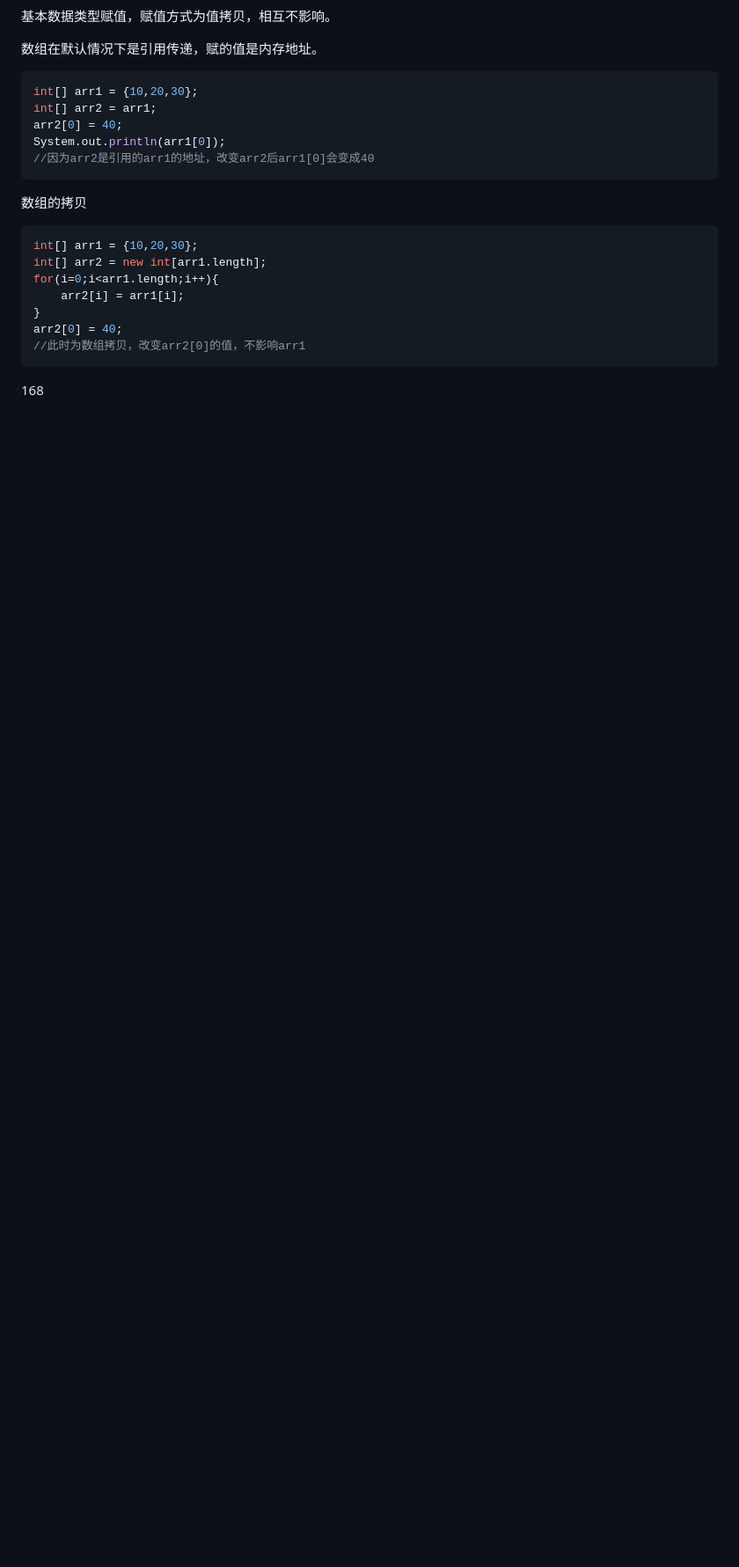
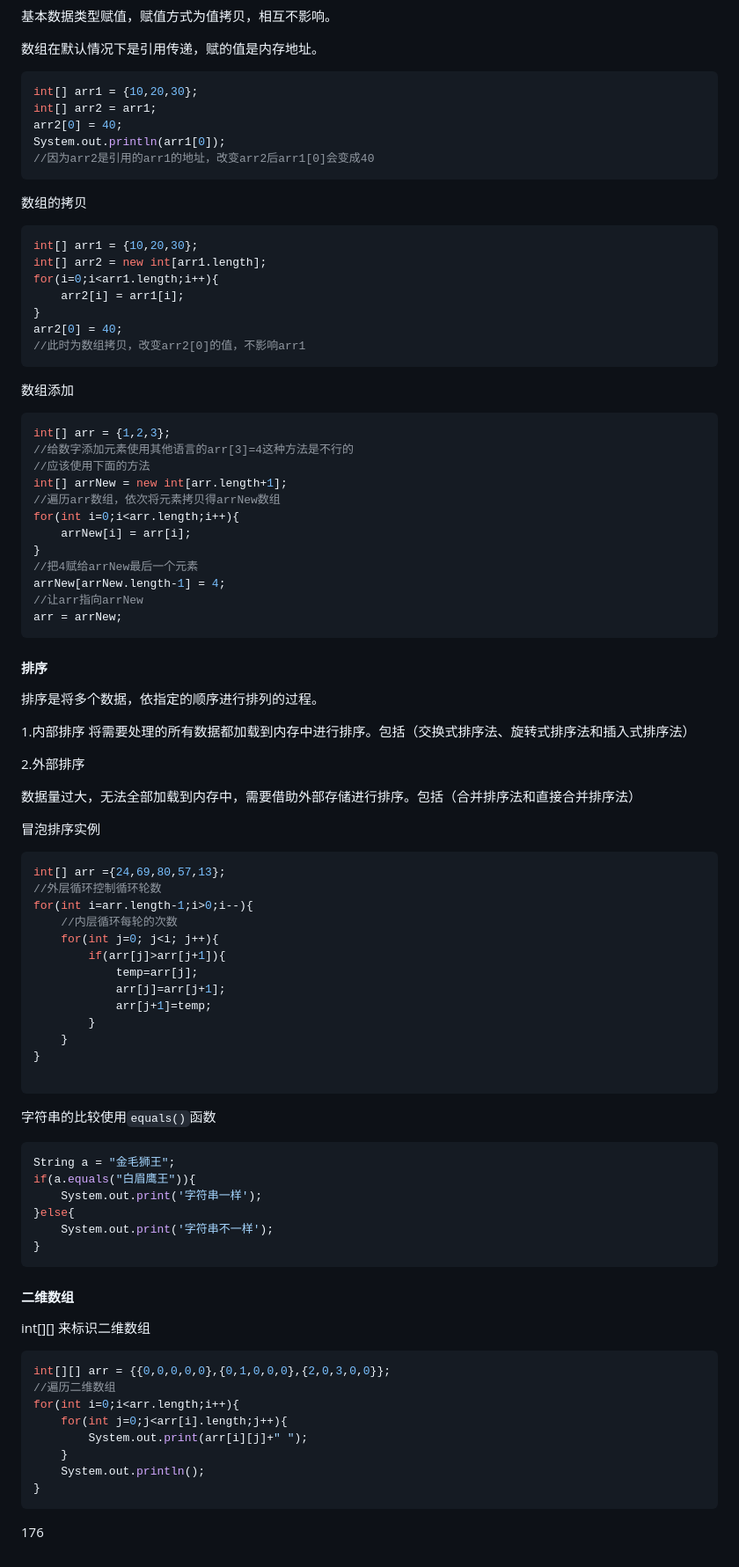
Before and after one commit to ljuyx010/gitDemo, a Markdown page: JAVA学习笔记.md, the part around the change. Shown: that part at 88% size. Drawn GitHub-style; blank space fills up the shorter version.

Commit message:
二维数组

````diff
--- a/JAVA学习笔记.md
+++ b/JAVA学习笔记.md
@@ -721,4 +721,76 @@ arr2[0] = 40;
 //此时为数组拷贝，改变arr2[0]的值，不影响arr1
 ```
 
-168
+数组添加
+
+```java
+int[] arr = {1,2,3};
+//给数字添加元素使用其他语言的arr[3]=4这种方法是不行的
+//应该使用下面的方法
+int[] arrNew = new int[arr.length+1];
+//遍历arr数组，依次将元素拷贝得arrNew数组
+for(int i=0;i<arr.length;i++){
+    arrNew[i] = arr[i];
+}
+//把4赋给arrNew最后一个元素
+arrNew[arrNew.length-1] = 4;
+//让arr指向arrNew
+arr = arrNew;
+```
+
+#### 排序
+
+排序是将多个数据，依指定的顺序进行排列的过程。
+
+1.内部排序
+将需要处理的所有数据都加载到内存中进行排序。包括（交换式排序法、旋转式排序法和插入式排序法）
+
+2.外部排序
+
+数据量过大，无法全部加载到内存中，需要借助外部存储进行排序。包括（合并排序法和直接合并排序法）
+
+冒泡排序实例
+
+```java
+int[] arr ={24,69,80,57,13};
+//外层循环控制循环轮数
+for(int i=arr.length-1;i>0;i--){
+    //内层循环每轮的次数
+    for(int j=0; j<i; j++){
+        if(arr[j]>arr[j+1]){
+            temp=arr[j];
+            arr[j]=arr[j+1];
+            arr[j+1]=temp;
+        }
+    }
+}
+
+```
+
+字符串的比较使用`equals()`函数
+
+```java
+String a = "金毛狮王";
+if(a.equals("白眉鹰王")){
+    System.out.print('字符串一样');
+}else{
+    System.out.print('字符串不一样');
+}
+```
+
+#### 二维数组
+
+int\[][] 来标识二维数组
+
+```java
+int[][] arr = {{0,0,0,0,0},{0,1,0,0,0},{2,0,3,0,0}};
+//遍历二维数组
+for(int i=0;i<arr.length;i++){
+    for(int j=0;j<arr[i].length;j++){
+        System.out.print(arr[i][j]+" ");
+    }
+    System.out.println();
+}
+```
+
+176
````
